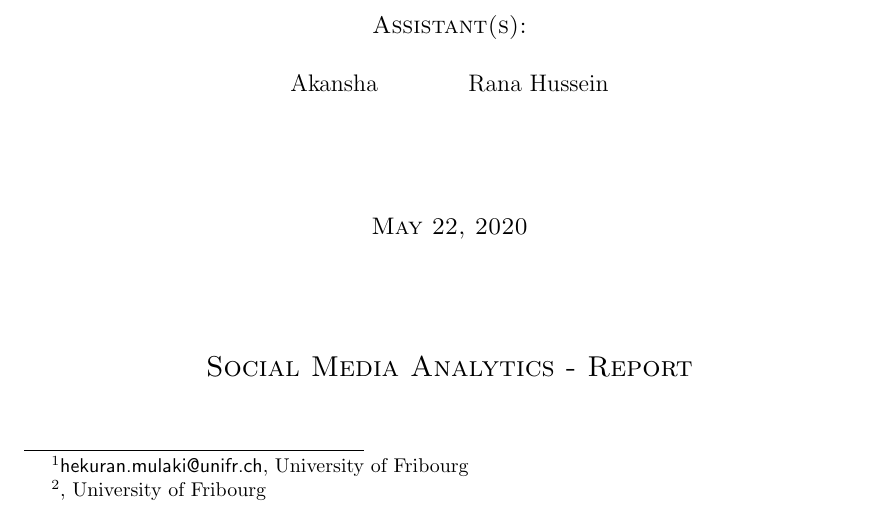
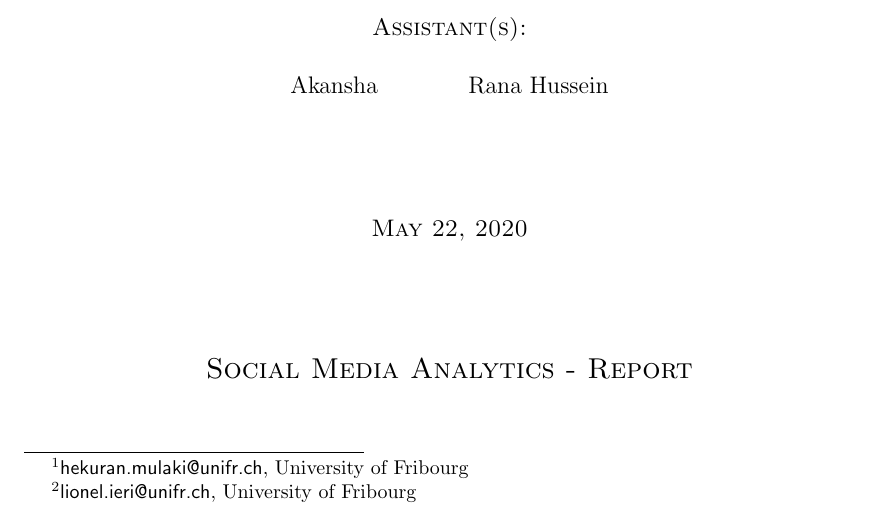
Before and after one commit to iTsHeQ/SMA-Project1, a LaTeX document (Report/main.tex): part of page 1 of 2, cut so that both start at the same text. Compiled offline with pdfLaTeX.

```diff
--- a/Report/main.tex
+++ b/Report/main.tex
@@ -37,7 +37,7 @@
 \title{Information Diffusion and Influence in Twitter } % The title of your project
 
 \author{Hekuran Mulaki (16-217-382)\thanks{\email{hekuran.mulaki@unifr.ch}, University of Fribourg}
-    \and Lionel Ieri \thanks{\email{}, University of Fribourg}
+    \and Lionel Ieri (12-219-333)\thanks{\email{lionel.ieri@unifr.ch}, University of Fribourg}
    }	% Note: XX-XXX-XXX is the student's matriculation number
    % The author(s), separated by \and
 
```
Also changed, not shown: 1 other file.
